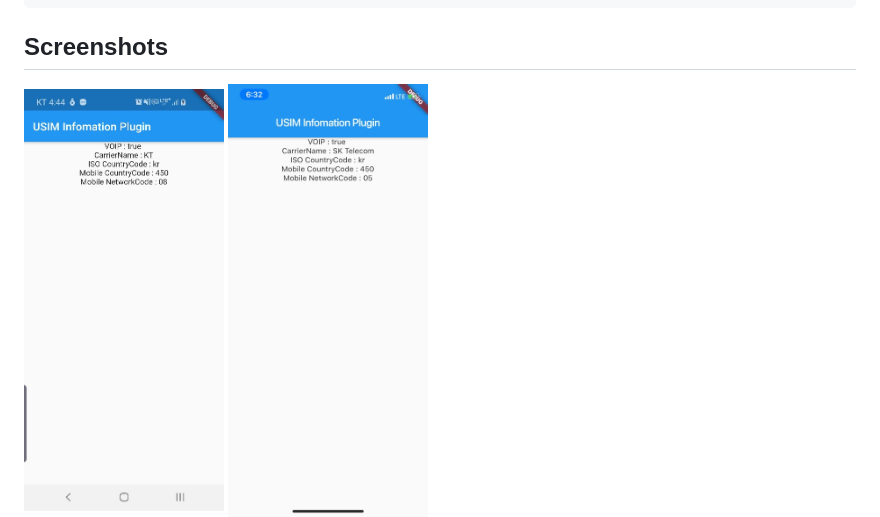
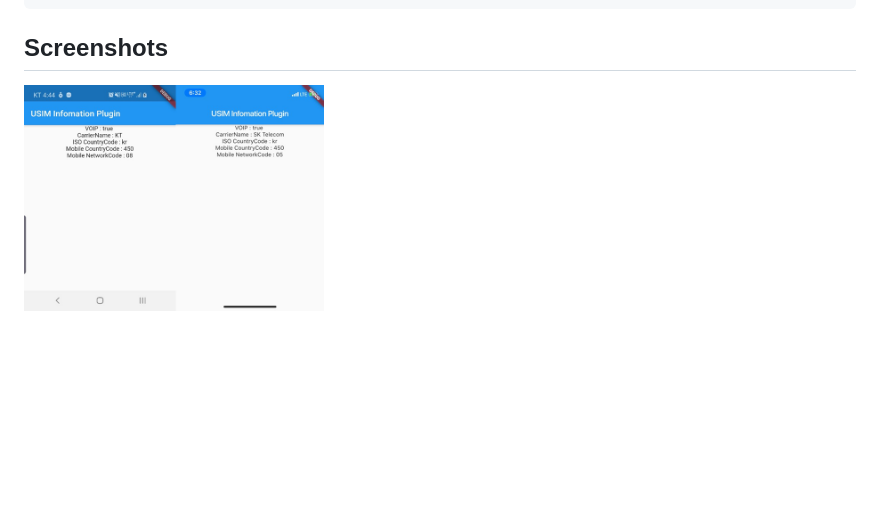
Before and after one commit to flutter-moum/flutter_sim_info, a Markdown page: README.md, the part around the change printed below. GitHub-like rendering; pictures changed too: README/android_screenshot.jpg (deleted), README/ios_screenshot.jpg (deleted), README/screenshot.png (added); blank space fills up the shorter version.

Commit message:
doc: change screenshot

```diff
--- a/README.md
+++ b/README.md
@@ -68,6 +68,5 @@ Dangerous permissions [READ_PHONE_STATE](https://developer.android.com/reference
 
 ## Screenshots
 <div>
-  <img width="200" src="/README/android_screenshot.jpg">
-  <img width="200" src="/README/ios_screenshot.jpg">
+  <img width="300" src="/README/screenshot.png">
 </div>
```
Also changed, not shown: other parts of README.md (+1 -0 lines).
